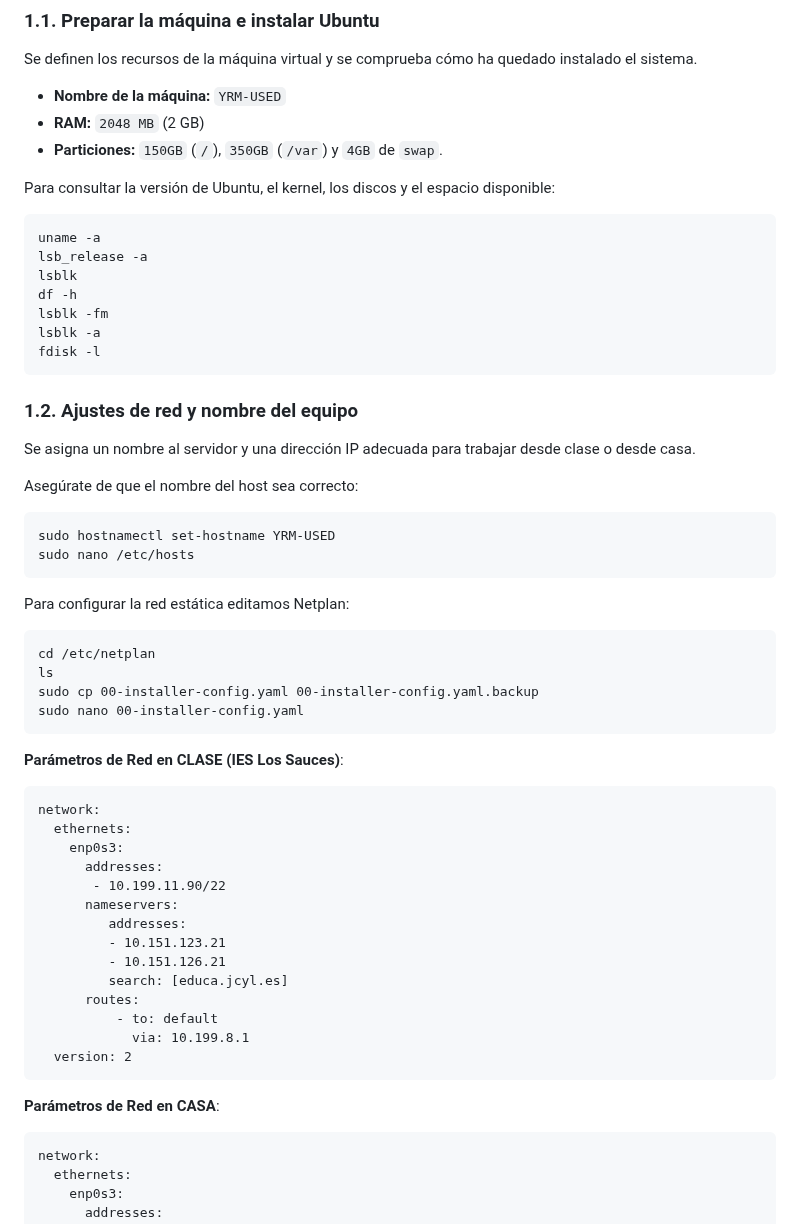
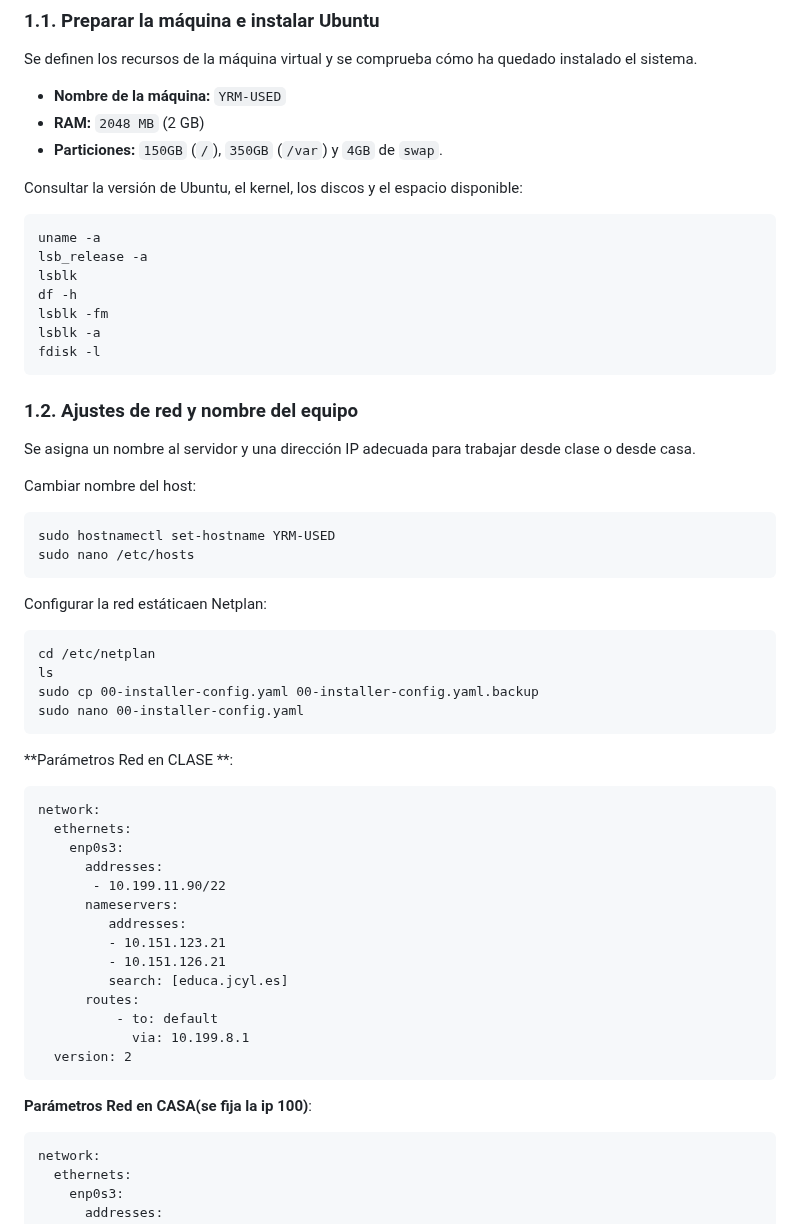
Before and after one commit to YolandaRMA/YRMDWESProyectoDWES, a Markdown page: doc/Guia_ServidorDesarollo_YRM.md, the part around one of its changes. GitHub-like rendering.

```diff
--- a/doc/Guia_ServidorDesarollo_YRM.md
+++ b/doc/Guia_ServidorDesarollo_YRM.md
@@ -50,7 +50,7 @@ Se definen los recursos de la máquina virtual y se comprueba cómo ha quedado i
 *   **RAM:** `2048 MB` (2 GB)
 *   **Particiones:** `150GB` (`/`), `350GB` (`/var`) y `4GB` de `swap`.
 
-Para consultar la versión de Ubuntu, el kernel, los discos y el espacio disponible:
+Consultar la versión de Ubuntu, el kernel, los discos y el espacio disponible:
 
     uname -a
     lsb_release -a
@@ -64,19 +64,19 @@ Para consultar la versión de Ubuntu, el kernel, los discos y el espacio disponi
 
 Se asigna un nombre al servidor y una dirección IP adecuada para trabajar desde clase o desde casa.
 
-Asegúrate de que el nombre del host sea correcto:
+Cambiar nombre del host:
 
     sudo hostnamectl set-hostname YRM-USED
     sudo nano /etc/hosts
 
-Para configurar la red estática editamos Netplan:
+Configurar la red estáticaen Netplan:
 
     cd /etc/netplan
     ls
     sudo cp 00-installer-config.yaml 00-installer-config.yaml.backup
     sudo nano 00-installer-config.yaml
 
-**Parámetros de Red en CLASE (IES Los Sauces)**:
+**Parámetros Red en CLASE **:
 
     network:
       ethernets:
@@ -93,7 +93,7 @@ Para configurar la red estática editamos Netplan:
                 via: 10.199.8.1
       version: 2
 
-**Parámetros de Red en CASA**:
+**Parámetros Red en CASA(se fija la ip 100)**:
 
     network:
       ethernets:
```
Also changed, not shown: other parts of doc/Guia_ServidorDesarollo_YRM.md (+34 -20 lines), doc/imagesCaptura/1.PNG (added), doc/imagesCaptura/certAutoFirm.PNG (added), doc/imagesCaptura/httpsComp.PNG (added), 1 other file.
